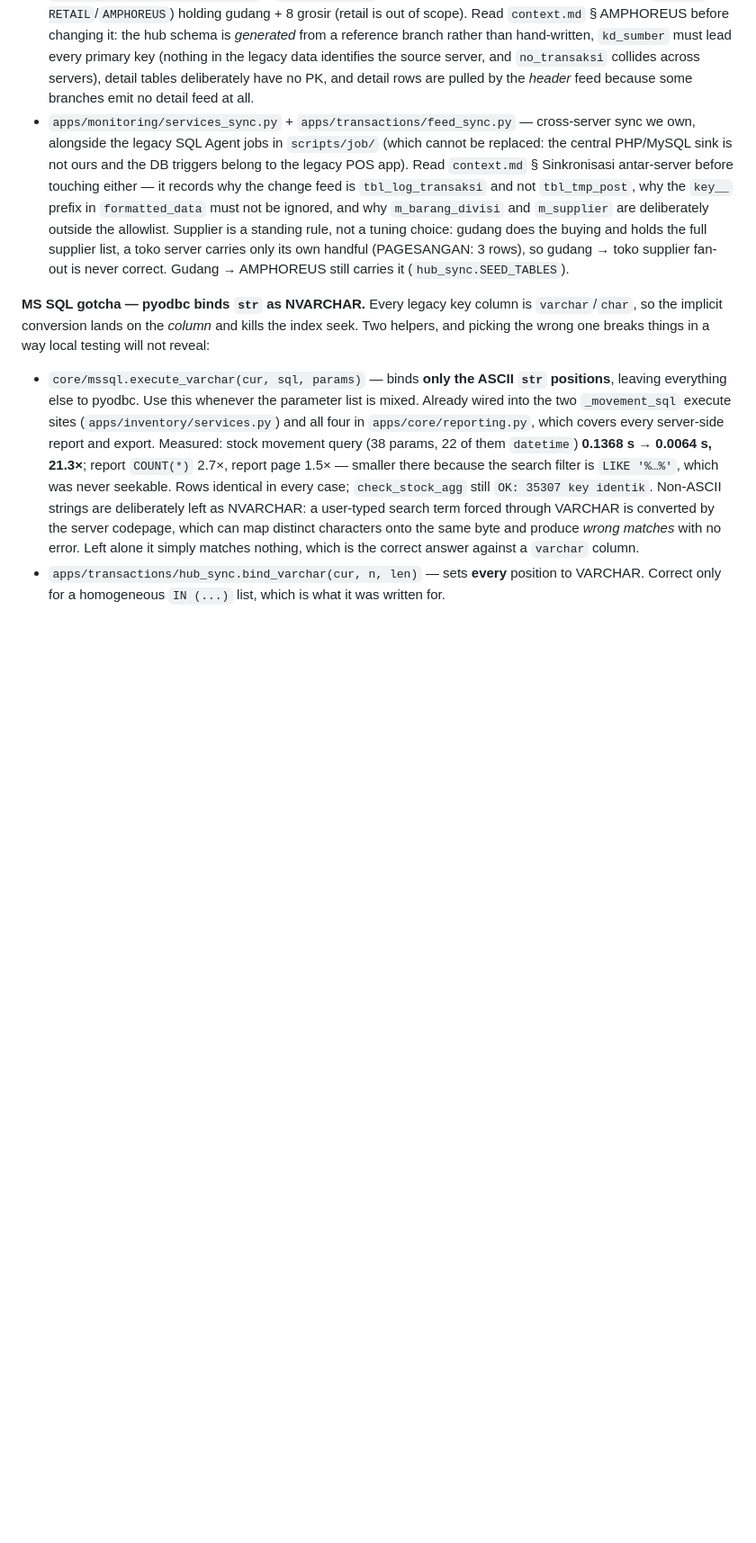
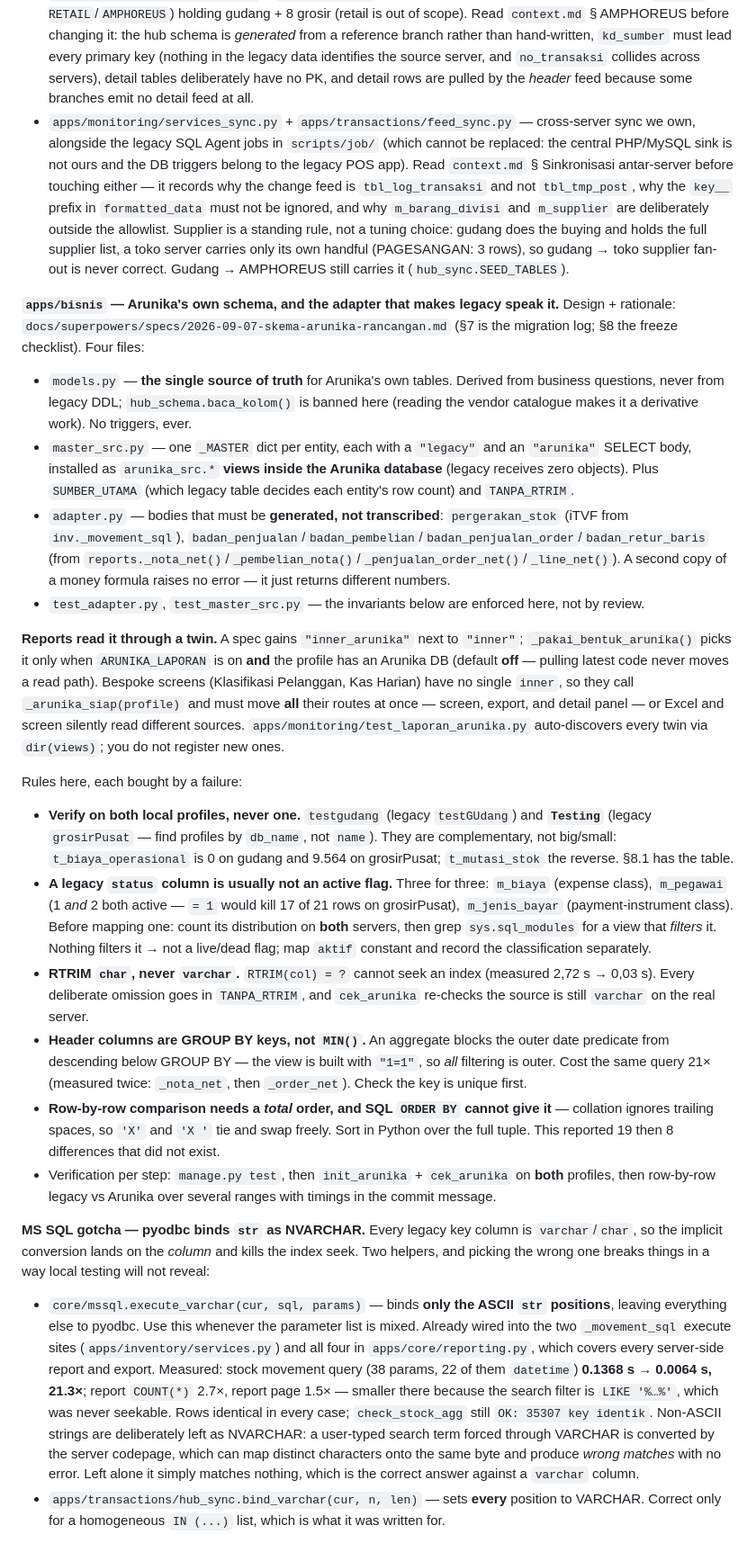
Before and after one commit to naufalrz-qi/Arunika-POS-SCT, a Markdown page: CLAUDE.md, the part around the change. Shown at 90% size. Rendered like a GitHub page; blank space fills up the shorter version.

Commit message:
docs: CLAUDE.md akhirnya menyebut apps/bisnis, yang selama ini tak terlihat
Dokumen yang mengatur sesi berikutnya cuma menyebut dua nama perintah
(`init_arunika`, `cek_arunika`) dan tak satu kata pun tentang lapisan yang
mereka pasang -- padahal di situ sudah ada 34 view, 18 kembaran laporan, dan
selusin aturan yang tiap satunya dibayar kegagalan.

Ditulis: pembagian empat berkas `apps/bisnis` (models sumber kebenaran, master_src
bentuk baca dua mode, adapter yang badannya DIBANGKITKAN bukan disalin, dan
test yang menegakkan invarian), cara laporan memakainya lewat `inner_arunika`
plus gerbang yang default mati, dan aturan bespoke "semua rute pindah
sekaligus".

Enam aturan yang tiap satunya punya kegagalan di belakangnya:

* verifikasi di KEDUA profil lokal, dan cari profil menurut `db_name` bukan
  `name` -- `Testing` itu grosirPusat, dan keduanya saling melengkapi bukan
  besar/kecil
* kolom `status` legacy biasanya BUKAN bendera aktif (tiga dari tiga), dengan
  uji dua langkahnya
* RTRIM pada `char` saja, dan pengecualiannya wajib terdaftar
* kolom kepala jadi kunci GROUP BY, bukan MIN() -- 21x, terukur dua kali
* pembandingan baris butuh urutan TOTAL, dan SQL ORDER BY tak bisa memberikannya
* protokol verifikasi per langkah

Co-Authored-By: Claude Opus 5 <noreply@anthropic.com>

```diff
--- a/CLAUDE.md
+++ b/CLAUDE.md
@@ -81,6 +81,24 @@ python manage.py sync_master --dry-run                      # GUDANG names/brand
 - `apps/transactions/hub_pull.py` + `hub_master.py` — **how AMPHOREUS is filled now**: read the source tables directly, by date range, split into three tiers by `g_tutup_buku` (archive once / match daily / re-copy the last 7 days every tick). Replaces the feed-based `hub_sync`, which is no longer scheduled. Read `context.md` § "AMPHOREUS diisi tarik-langsung" before changing it — especially `bind_varchar()`: pyodbc binds `str` as NVARCHAR against `varchar` key columns, which silently turns a long `IN` list into one table scan per value (measured 6.23 s → 0.01 s for 50 values).
 - `apps/transactions/hub_sync.py` + `hub_schema.py` — **AMPHOREUS**, our own central database (`SERVER-RETAIL`/`AMPHOREUS`) holding gudang + 8 grosir (retail is out of scope). Read `context.md` § AMPHOREUS before changing it: the hub schema is *generated* from a reference branch rather than hand-written, `kd_sumber` must lead every primary key (nothing in the legacy data identifies the source server, and `no_transaksi` collides across servers), detail tables deliberately have no PK, and detail rows are pulled by the *header* feed because some branches emit no detail feed at all.
 - `apps/monitoring/services_sync.py` + `apps/transactions/feed_sync.py` — cross-server sync we own, alongside the legacy SQL Agent jobs in `scripts/job/` (which cannot be replaced: the central PHP/MySQL sink is not ours and the DB triggers belong to the legacy POS app). Read `context.md` § Sinkronisasi antar-server before touching either — it records why the change feed is `tbl_log_transaksi` and not `tbl_tmp_post`, why the `key__` prefix in `formatted_data` must not be ignored, and why `m_barang_divisi` and `m_supplier` are deliberately outside the allowlist. Supplier is a standing rule, not a tuning choice: gudang does the buying and holds the full supplier list, a toko server carries only its own handful (PAGESANGAN: 3 rows), so gudang → toko supplier fan-out is never correct. Gudang → AMPHOREUS still carries it (`hub_sync.SEED_TABLES`).
+
+**`apps/bisnis` — Arunika's own schema, and the adapter that makes legacy speak it.** Design + rationale: `docs/superpowers/specs/2026-09-07-skema-arunika-rancangan.md` (§7 is the migration log; §8 the freeze checklist). Four files:
+
+- `models.py` — **the single source of truth** for Arunika's own tables. Derived from business questions, never from legacy DDL; `hub_schema.baca_kolom()` is banned here (reading the vendor catalogue makes it a derivative work). No triggers, ever.
+- `master_src.py` — one `_MASTER` dict per entity, each with a `"legacy"` and an `"arunika"` SELECT body, installed as `arunika_src.*` **views inside the Arunika database** (legacy receives zero objects). Plus `SUMBER_UTAMA` (which legacy table decides each entity's row count) and `TANPA_RTRIM`.
+- `adapter.py` — bodies that must be **generated, not transcribed**: `pergerakan_stok` (iTVF from `inv._movement_sql`), `badan_penjualan`/`badan_pembelian`/`badan_penjualan_order`/`badan_retur_baris` (from `reports._nota_net()`/`_pembelian_nota()`/`_penjualan_order_net()`/`_line_net()`). A second copy of a money formula raises no error — it just returns different numbers.
+- `test_adapter.py`, `test_master_src.py` — the invariants below are enforced here, not by review.
+
+**Reports read it through a twin.** A spec gains `"inner_arunika"` next to `"inner"`; `_pakai_bentuk_arunika()` picks it only when `ARUNIKA_LAPORAN` is on **and** the profile has an Arunika DB (default **off** — pulling latest code never moves a read path). Bespoke screens (Klasifikasi Pelanggan, Kas Harian) have no single `inner`, so they call `_arunika_siap(profile)` and must move **all** their routes at once — screen, export, and detail panel — or Excel and screen silently read different sources. `apps/monitoring/test_laporan_arunika.py` auto-discovers every twin via `dir(views)`; you do not register new ones.
+
+Rules here, each bought by a failure:
+
+- **Verify on both local profiles, never one.** `testgudang` (legacy `testGUdang`) and **`Testing`** (legacy `grosirPusat` — find profiles by `db_name`, not `name`). They are complementary, not big/small: `t_biaya_operasional` is 0 on gudang and 9.564 on grosirPusat; `t_mutasi_stok` the reverse. §8.1 has the table.
+- **A legacy `status` column is usually not an active flag.** Three for three: `m_biaya` (expense class), `m_pegawai` (1 *and* 2 both active — `= 1` would kill 17 of 21 rows on grosirPusat), `m_jenis_bayar` (payment-instrument class). Before mapping one: count its distribution on **both** servers, then grep `sys.sql_modules` for a view that *filters* it. Nothing filters it → not a live/dead flag; map `aktif` constant and record the classification separately.
+- **RTRIM `char`, never `varchar`.** `RTRIM(col) = ?` cannot seek an index (measured 2,72 s → 0,03 s). Every deliberate omission goes in `TANPA_RTRIM`, and `cek_arunika` re-checks the source is still `varchar` on the real server.
+- **Header columns are GROUP BY keys, not `MIN()`.** An aggregate blocks the outer date predicate from descending below GROUP BY — the view is built with `"1=1"`, so *all* filtering is outer. Cost the same query 21× (measured twice: `_nota_net`, then `_order_net`). Check the key is unique first.
+- **Row-by-row comparison needs a *total* order, and SQL `ORDER BY` cannot give it** — collation ignores trailing spaces, so `'X'` and `'X '` tie and swap freely. Sort in Python over the full tuple. This reported 19 then 8 differences that did not exist.
+- Verification per step: `manage.py test`, then `init_arunika` + `cek_arunika` on **both** profiles, then row-by-row legacy vs Arunika over several ranges with timings in the commit message.
 
 **MS SQL gotcha — pyodbc binds `str` as NVARCHAR.** Every legacy key column is `varchar`/`char`, so the implicit conversion lands on the *column* and kills the index seek. Two helpers, and picking the wrong one breaks things in a way local testing will not reveal:
 
```
